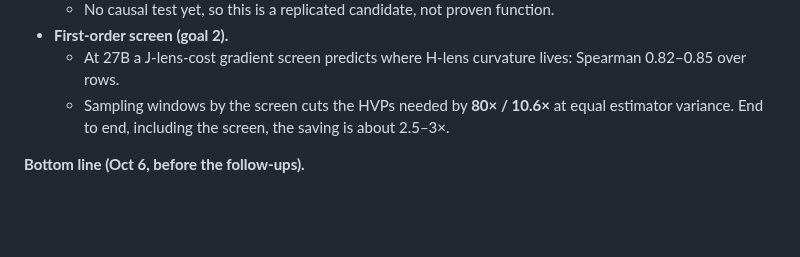
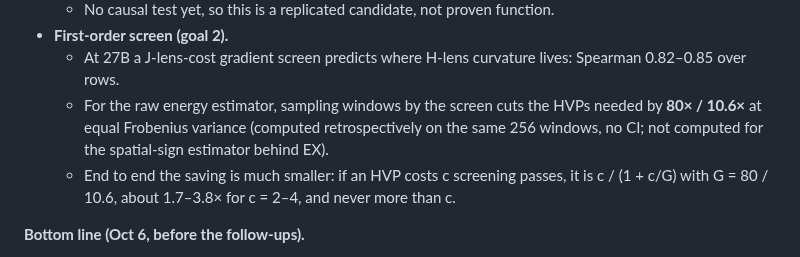
Before and after one commit to RaphaelKhalid/hspace, a Markdown page: README.md, the part around the change. Rendered like a GitHub page; blank space fills up the shorter version.

Commit message:
README + paper: first-order screen saving is 80x/10.6x in HVPs for the raw estimator but only ~1.7-3.8x end to end; state the formula and scope

```diff
--- a/README.md
+++ b/README.md
@@ -61,7 +61,8 @@ I call that subspace **H-space**, after the Hessian.
   - No causal test yet, so this is a replicated candidate, not proven function.
 - **First-order screen (goal 2).**
   - At 27B a J-lens-cost gradient screen predicts where H-lens curvature lives: Spearman 0.82–0.85 over rows.
-  - Sampling windows by the screen cuts the HVPs needed by **80× / 10.6×** at equal estimator variance. End to end, including the screen, the saving is about 2.5–3×.
+  - For the raw energy estimator, sampling windows by the screen cuts the HVPs needed by **80× / 10.6×** at equal Frobenius variance (computed retrospectively on the same 256 windows, no CI; not computed for the spatial-sign estimator behind EX).
+  - End to end the saving is much smaller: if an HVP costs c screening passes, it is c / (1 + c/G) with G = 80 / 10.6, about 1.7–3.8× for c = 2–4, and never more than c.
 
 **Bottom line (Oct 6, before the follow-ups).**
 - At two held-out layers of Qwen3.6-27B, the H-lens contains a **reproducible second-order structure that is not a function of the activation covariance**. It is also not J-space (overlap at chance), not the massive-activation geometry, and not explained by basis-estimation error.
```
Also changed, not shown: hlens/paper/hspace-paper.md (+2 -2 lines).
